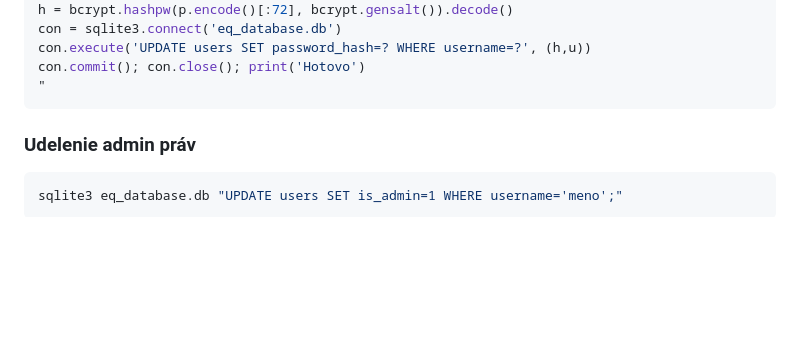
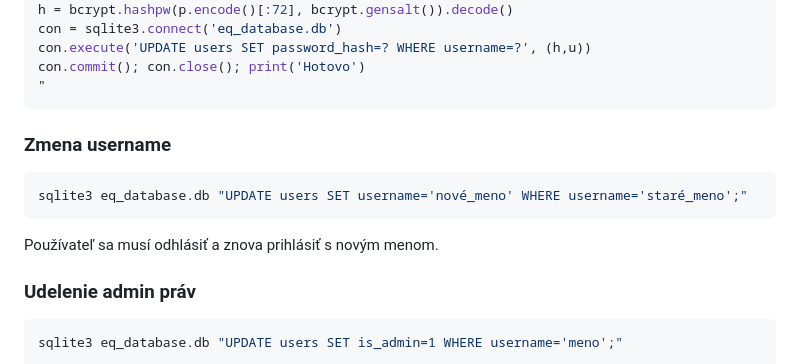
Before and after one commit to Simon9104/EQ_database, a Markdown page: ADMIN.md, the part around the change. GitHub-like rendering; blank space fills up the shorter version.

Commit message:
Add username change instructions to ADMIN.md

````diff
--- a/ADMIN.md
+++ b/ADMIN.md
@@ -82,6 +82,14 @@ con.execute('UPDATE users SET password_hash=? WHERE username=?', (h,u))
 con.commit(); con.close(); print('Hotovo')
 "
 ```
+
+### Zmena username
+
+```bash
+sqlite3 eq_database.db "UPDATE users SET username='nové_meno' WHERE username='staré_meno';"
+```
+
+Používateľ sa musí odhlásiť a znova prihlásiť s novým menom.
 
 ### Udelenie admin práv
 
````
